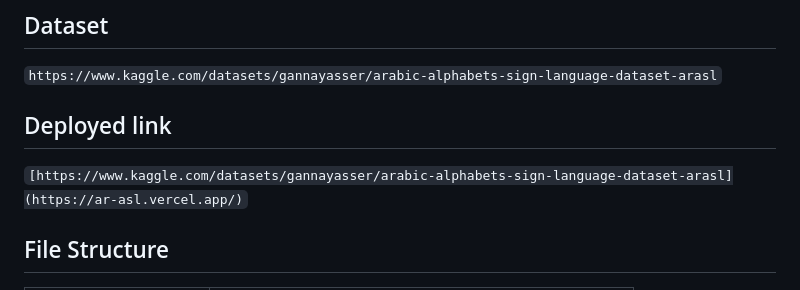
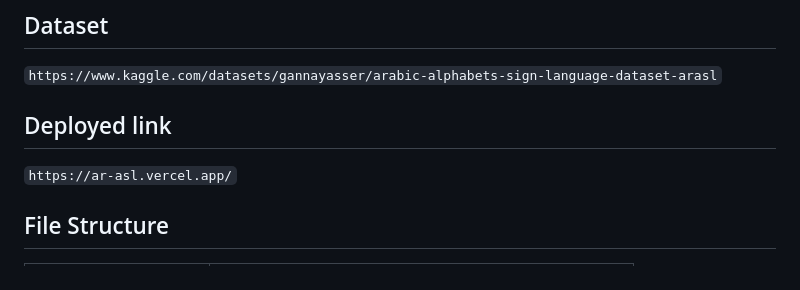
Before and after one commit to Shapinam/ArASL, a Markdown page: README.md, the part around the change. GitHub-like rendering.

Commit message:
Fix deployed link formatting in README
Updated the deployed link to remove markdown formatting.

````diff
--- a/README.md
+++ b/README.md
@@ -4,7 +4,7 @@
 ```https://www.kaggle.com/datasets/gannayasser/arabic-alphabets-sign-language-dataset-arasl```
 
 ## Deployed link
-```[https://www.kaggle.com/datasets/gannayasser/arabic-alphabets-sign-language-dataset-arasl](https://ar-asl.vercel.app/)```
+```https://ar-asl.vercel.app/```
 
 ## File Structure
 
````
